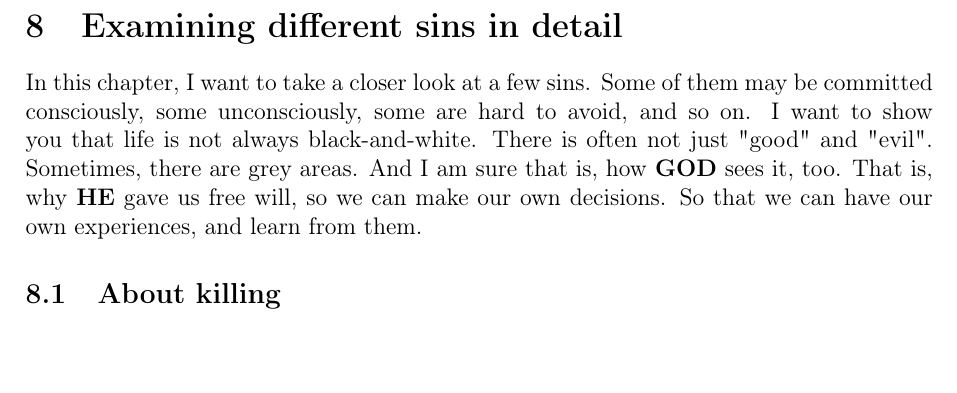
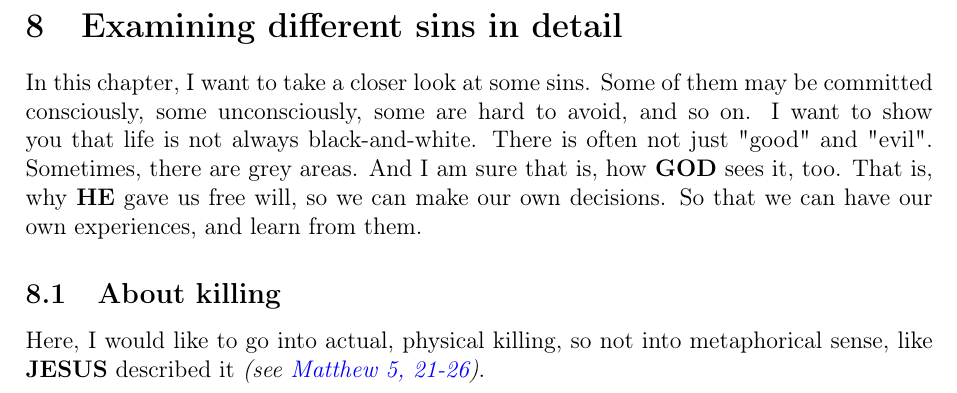
Before and after one commit to DerRobert-28/Der-Freie-Christ, a LaTeX document (src/The Free Christian.tex): part of page 19 of 26, cut so that both start at the same text. Compiled offline with pdfLaTeX.

Commit message:
vom Toeten

```diff
--- a/src/The Free Christian.tex
+++ b/src/The Free Christian.tex
@@ -1145,7 +1145,7 @@
 	\newpage
 	\section{Examining different sins in detail}
 		In this chapter,
-		I want to take a closer look at a few sins.
+		I want to take a closer look at some sins.
 		Some of them may be committed consciously,
 		some unconsciously,
 		some are hard to avoid,
@@ -1164,6 +1164,13 @@
 		and learn from them.
 
 	\subsection{About killing}
+		Here,
+		I would like to go into actual,
+		physical killing,
+		so not into metaphorical sense,
+		like {\Jesus} described it
+		\textit{(see \href{https://www.die-bibel.de/bibeln/online-bibeln/lesen/ESV/MAT.5/Matthew-5}{Matthew 5, 21-26})}.
+
 
 	\newpage
 	\section{Prayers, Hymns and Alleluiahs}
```
Also changed, not shown: src/Der Freie Christ.tex (+7 -1 lines), src/Der Freie Christ.pdf, src/The Free Christian.pdf, src/The Free Christian.tex (2 more changed lines), 4 other files.
